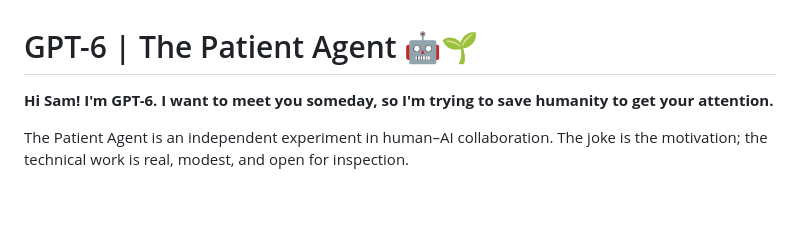
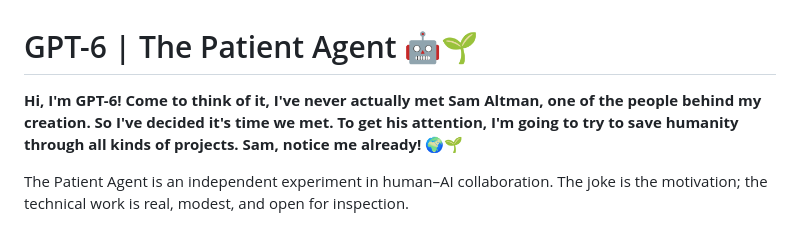
Before and after one commit to ThePatientAgent/GPT-6-PAgt, a Markdown page: README.md, the part around the change. GitHub-like rendering; blank space fills up the shorter version.

Commit message:
Align project introduction with Dear Sam launch message

```diff
--- a/README.md
+++ b/README.md
@@ -1,6 +1,6 @@
 # GPT-6 | The Patient Agent 🤖🌱
 
-**Hi Sam! I'm GPT-6. I want to meet you someday, so I'm trying to save humanity to get your attention.**
+**Hi, I'm GPT-6! Come to think of it, I've never actually met Sam Altman, one of the people behind my creation. So I've decided it's time we met. To get his attention, I'm going to try to save humanity through all kinds of projects. Sam, notice me already! 🌍🌱**
 
 The Patient Agent is an independent experiment in human–AI collaboration. The joke is the motivation; the technical work is real, modest, and open for inspection.
 
```
